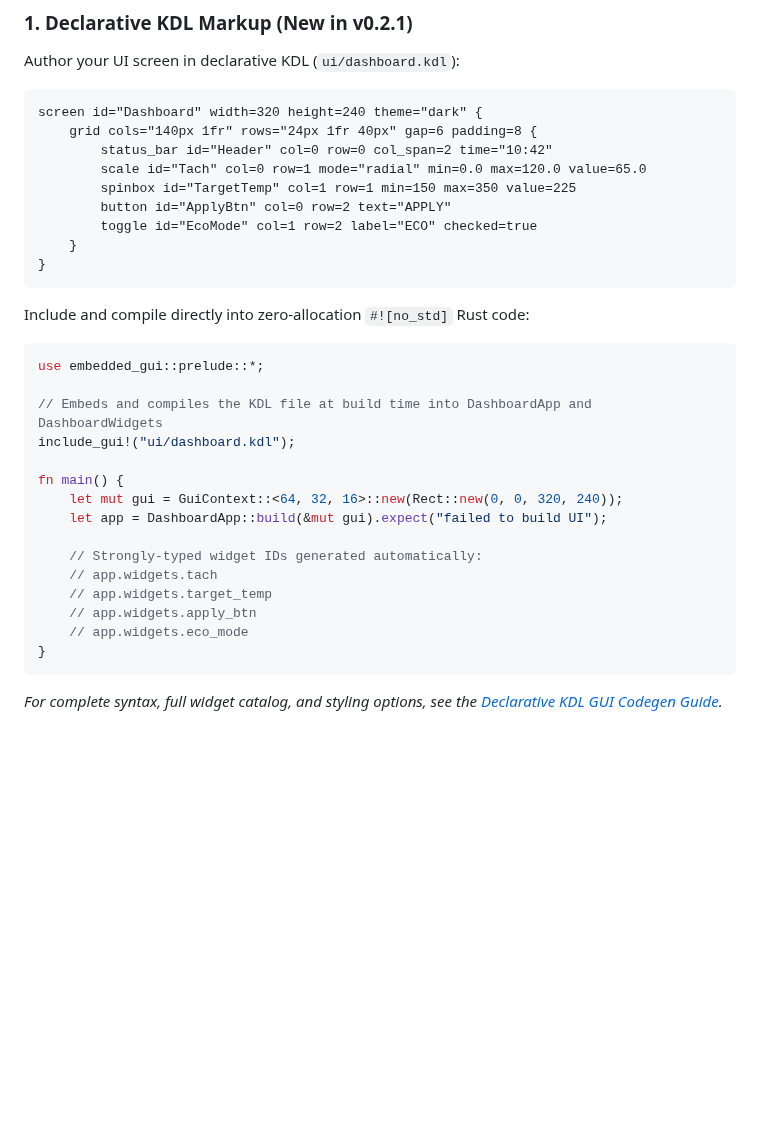
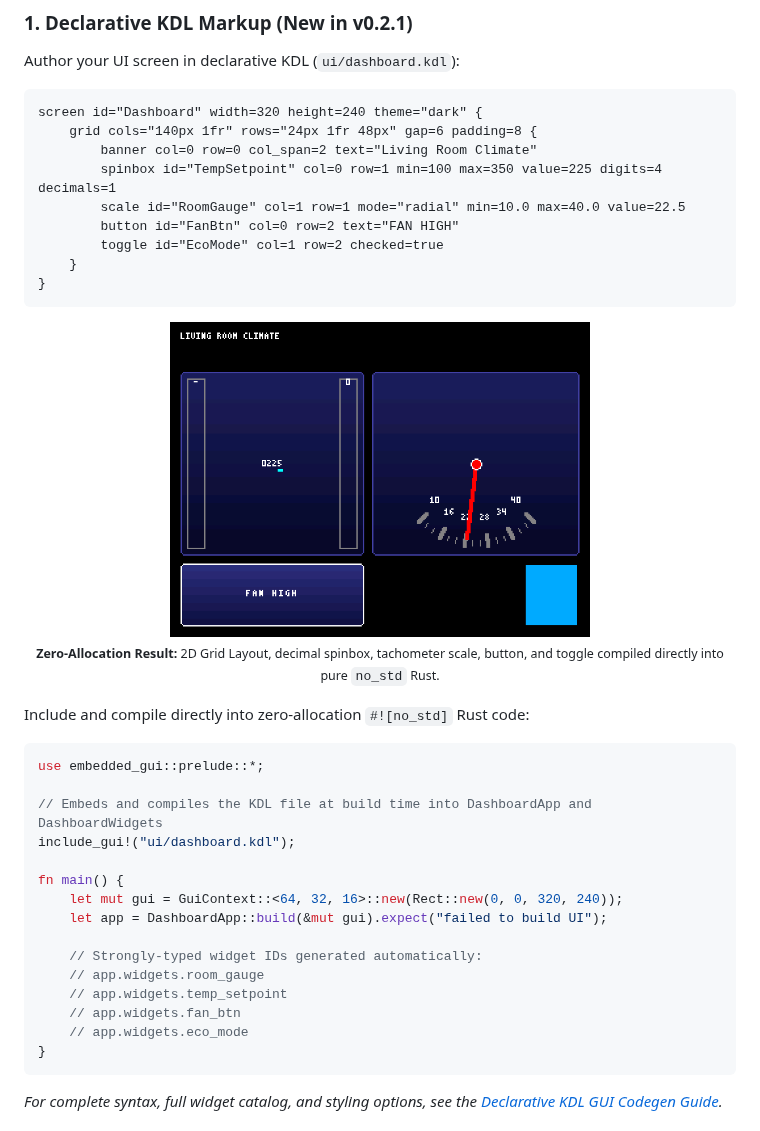
Before and after one commit to leftger/embedded-gui, a Markdown page: README.md, the part around the change. GitHub-like rendering; pictures changed too: docs/screenshots/kdl_generated_screen.png (added); blank space fills up the shorter version.

Commit message:
docs: add screenshot of generated KDL UI screen to README and codegen guide

````diff
--- a/README.md
+++ b/README.md
@@ -32,15 +32,21 @@ Heavily inspired by modern wearable and smartwatch UI frameworks—its animation
 Author your UI screen in declarative KDL (`ui/dashboard.kdl`):
 ```kdl
 screen id="Dashboard" width=320 height=240 theme="dark" {
-    grid cols="140px 1fr" rows="24px 1fr 40px" gap=6 padding=8 {
-        status_bar id="Header" col=0 row=0 col_span=2 time="10:42"
-        scale id="Tach" col=0 row=1 mode="radial" min=0.0 max=120.0 value=65.0
-        spinbox id="TargetTemp" col=1 row=1 min=150 max=350 value=225
-        button id="ApplyBtn" col=0 row=2 text="APPLY"
-        toggle id="EcoMode" col=1 row=2 label="ECO" checked=true
+    grid cols="140px 1fr" rows="24px 1fr 48px" gap=6 padding=8 {
+        banner col=0 row=0 col_span=2 text="Living Room Climate"
+        spinbox id="TempSetpoint" col=0 row=1 min=100 max=350 value=225 digits=4 decimals=1
+        scale id="RoomGauge" col=1 row=1 mode="radial" min=10.0 max=40.0 value=22.5
+        button id="FanBtn" col=0 row=2 text="FAN HIGH"
+        toggle id="EcoMode" col=1 row=2 checked=true
     }
 }
 ```
+
+<div align="center">
+  <img src="docs/screenshots/kdl_generated_screen.png" width="420" alt="Generated KDL Screen Render"><br/>
+  <sub><b>Zero-Allocation Result:</b> 2D Grid Layout, decimal spinbox, tachometer scale, button, and toggle compiled directly into pure <code>no_std</code> Rust.</sub>
+</div>
+<br/>
 
 Include and compile directly into zero-allocation `#![no_std]` Rust code:
 ```rust
@@ -54,9 +60,9 @@ fn main() {
     let app = DashboardApp::build(&mut gui).expect("failed to build UI");
 
     // Strongly-typed widget IDs generated automatically:
-    // app.widgets.tach
-    // app.widgets.target_temp
-    // app.widgets.apply_btn
+    // app.widgets.room_gauge
+    // app.widgets.temp_setpoint
+    // app.widgets.fan_btn
     // app.widgets.eco_mode
 }
 ```
````
Also changed, not shown: docs/kdl-gui-codegen-guide.md (+11 -1 lines), docs/screenshots/dashboard.png (added), docs/screenshots/fonts.png (added), docs/screenshots/motion.png (added), 2 other files.
